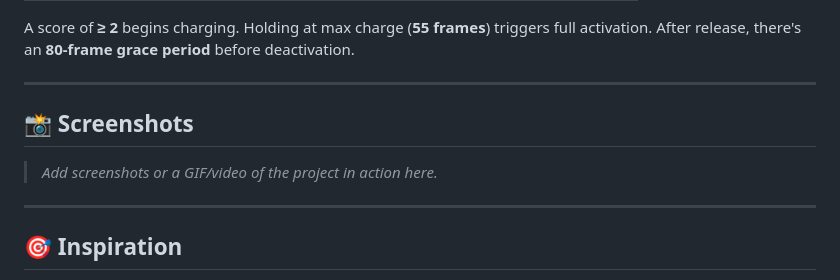
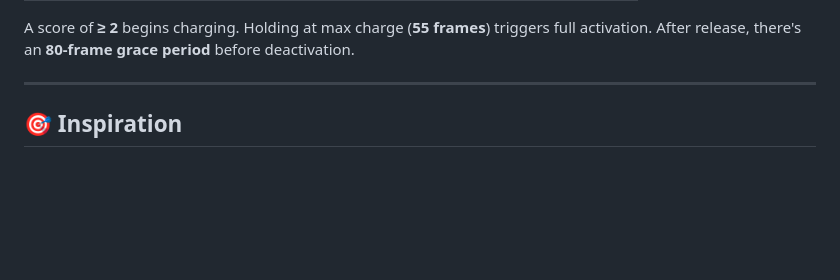
Before and after one commit to aritramukhopadhyay2004/domain-expantion-malevolent-shrine, a Markdown page: README.md, the part around the change. Rendered like a GitHub page; blank space fills up the shorter version.

```diff
--- a/README.md
+++ b/README.md
@@ -139,11 +139,7 @@ A score of **≥ 2** begins charging. Holding at max charge (**55 frames**) trig
 
 ---
 
-## 📸 Screenshots
 
-> *Add screenshots or a GIF/video of the project in action here.*
-
----
 
 ## 🎯 Inspiration
 
```
